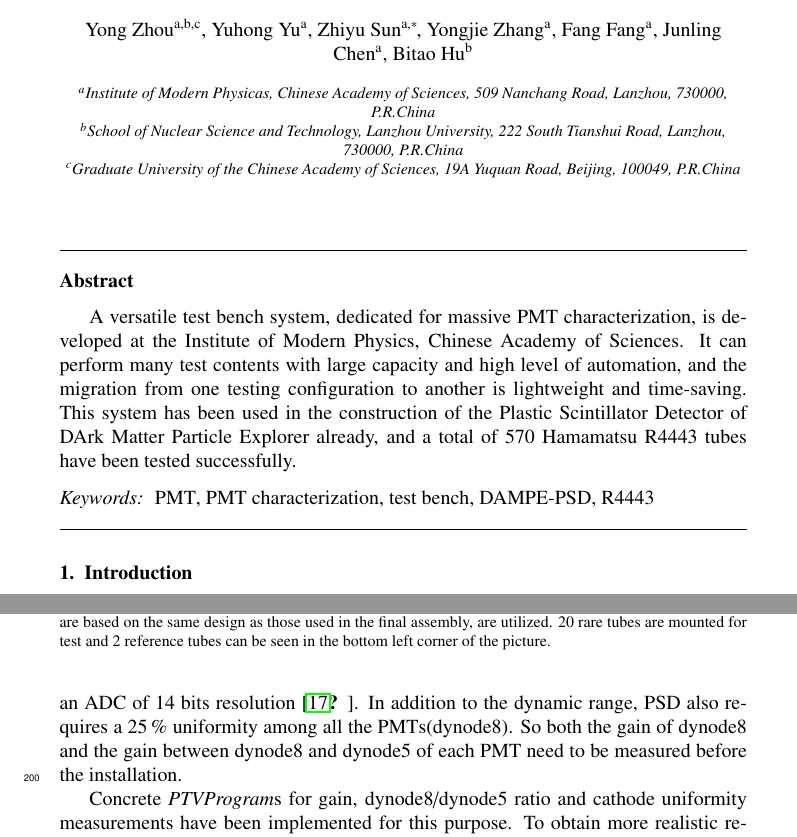
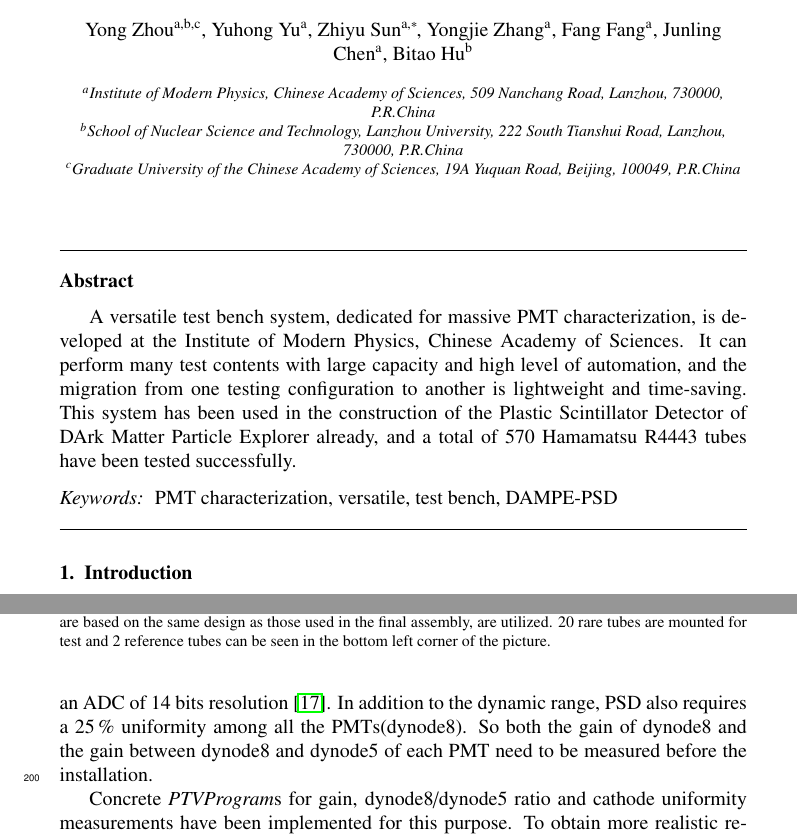
Before and after one commit to ufan/pmt_testbench, a LaTeX paper (pmt_testbench/pmt_testbench.tex): two parts of pages 1 and 9 of 16, joined at a grey line, cut so that both start at the same text. Compiled offline with pdfLaTeX.

Commit message:
change keywords and minor errors

```diff
--- a/pmt_testbench/pmt_testbench.tex
+++ b/pmt_testbench/pmt_testbench.tex
@@ -58,7 +58,7 @@
 
 \author[lzu]{Bitao Hu}
 
-\address[imp]{Institute of Modern Physicas, Chinese Academy of Sciences,  509 Nanchang Road,  Lanzhou,  730000,  P.R.China}
+\address[imp]{Institute of Modern Physics, Chinese Academy of Sciences,  509 Nanchang Road,  Lanzhou,  730000,  P.R.China}
 \address[lzu]{School of Nuclear Science and Technology,  Lanzhou University,  222 South Tianshui Road,  Lanzhou,  730000,  P.R.China}
 \address[ucas]{Graduate University of the Chinese Academy of Sciences,  19A Yuquan Road,  Beijing,  100049,  P.R.China}
 
@@ -72,11 +72,10 @@ This system has been used in the construction of the Plastic Scintillator Detect
 
 %%
 \begin{keyword}
-PMT
-\sep PMT characterization
+PMT characterization
+\sep versatile
 \sep test bench
 \sep DAMPE-PSD
-\sep R4443
 %% PACS codes here,  in the form: \PACS code \sep codes
 
 %% MSC codes here,  in the form: \MSC code \sep code
@@ -295,7 +294,7 @@ Voltage dividers, which are based on the same design as those used in the final
 
 PSD adopts the Hamamatsu R4443 PMT, which is a low noise 10 stages tube ruggedized for space usage, for scintillation light detection.
 To satisfy the large dynamic range requirement of PSD, two dynodes, 5 and 8, are readout for each PMT,
-and the signals are processed by a highly-sensitive ASIC chip(VA160~\cite{va160}) following with an ADC of 14~bits resolution~\cite{fee,orboeck_final_2003}.
+and the signals are processed by a highly-sensitive ASIC chip(VA160~\cite{va160}) following with an ADC of 14~bits resolution~\cite{fee}.
 In addition to the dynamic range, PSD also requires a \SI{25}{\percent} uniformity among all the PMTs(dynode8).
 So both the gain of dynode8 and the gain between dynode8 and dynode5 of each PMT need to be measured before the installation.
 
```
Also changed, not shown: pmt_testbench/pmt_testbench.pdf (added), 2 other files.
